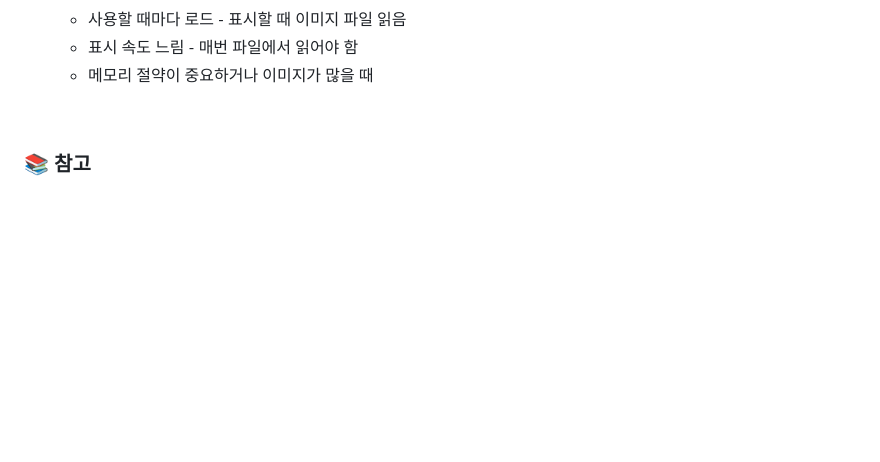
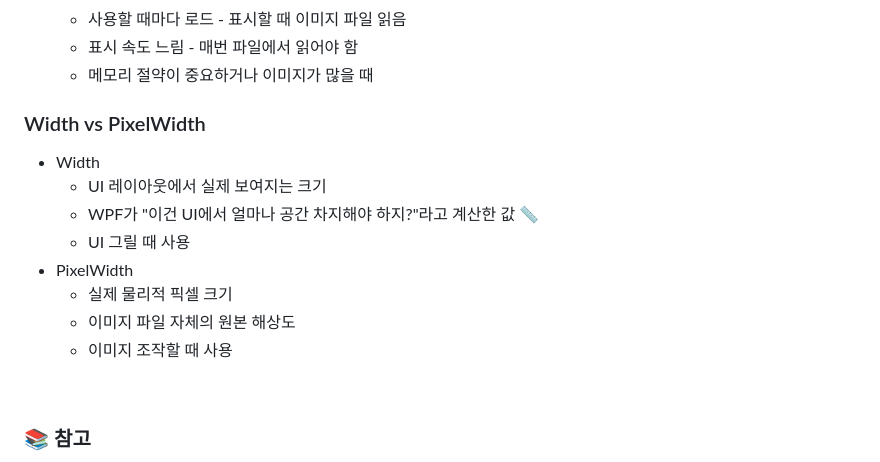
Before and after one commit to HJ0216/TIL, a Markdown page: WPF.md, the part around the change. Rendered like a GitHub page; blank space fills up the shorter version.

Commit message:
📝Docs: WPF 내용 추가
- Width vs PixelWidth

```diff
--- a/WPF.md
+++ b/WPF.md
@@ -1391,6 +1391,18 @@ namespace TreeViewSample
     * 메모리 절약이 중요하거나 이미지가 많을 때
 
 
+
+### Width vs PixelWidth
+* Width
+    * UI 레이아웃에서 실제 보여지는 크기
+    * WPF가 "이건 UI에서 얼마나 공간 차지해야 하지?"라고 계산한 값 📏
+    * UI 그릴 때 사용
+* PixelWidth
+    * 실제 물리적 픽셀 크기
+    * 이미지 파일 자체의 원본 해상도
+    * 이미지 조작할 때 사용
+
+
 <br/>
 
 ### 📚 참고
```
